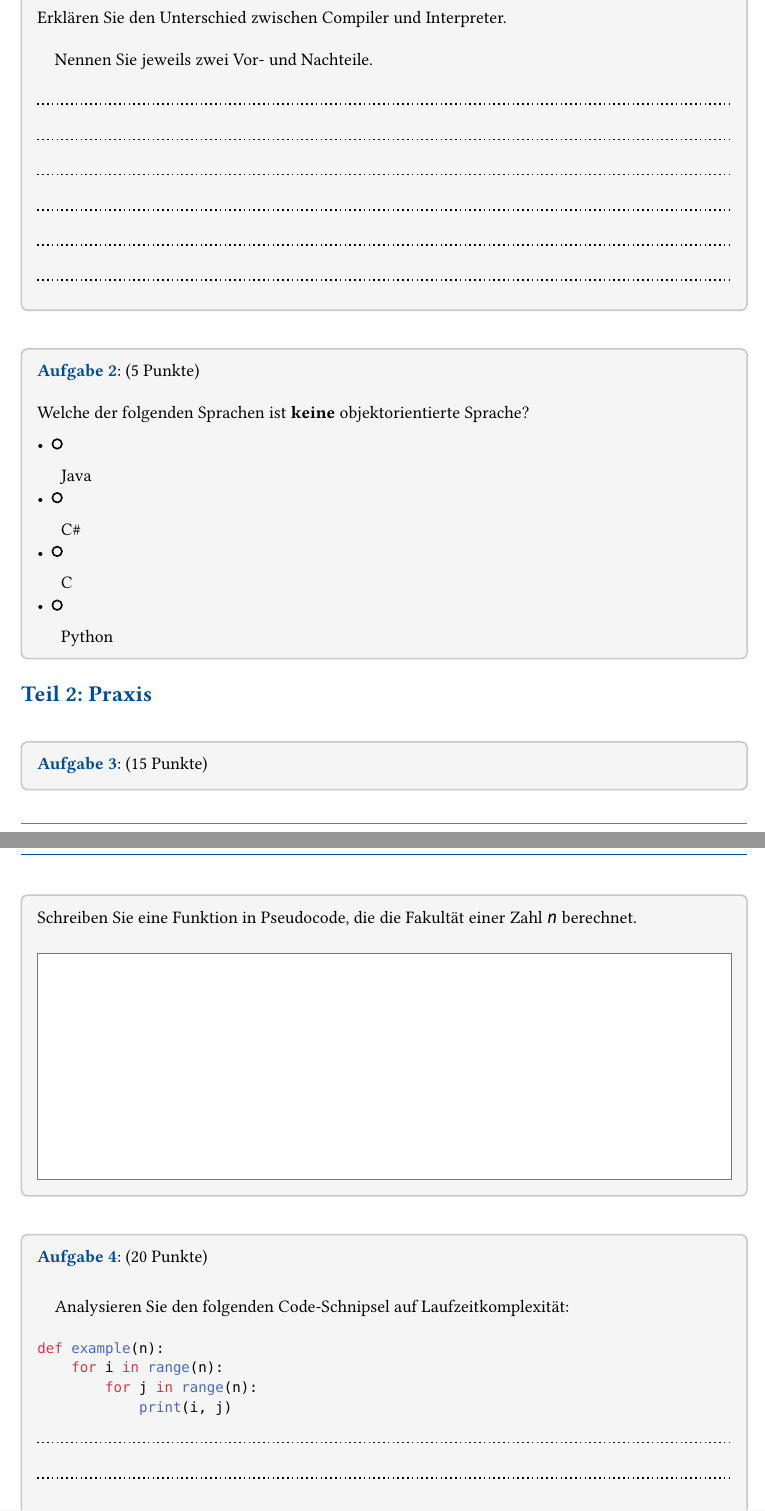
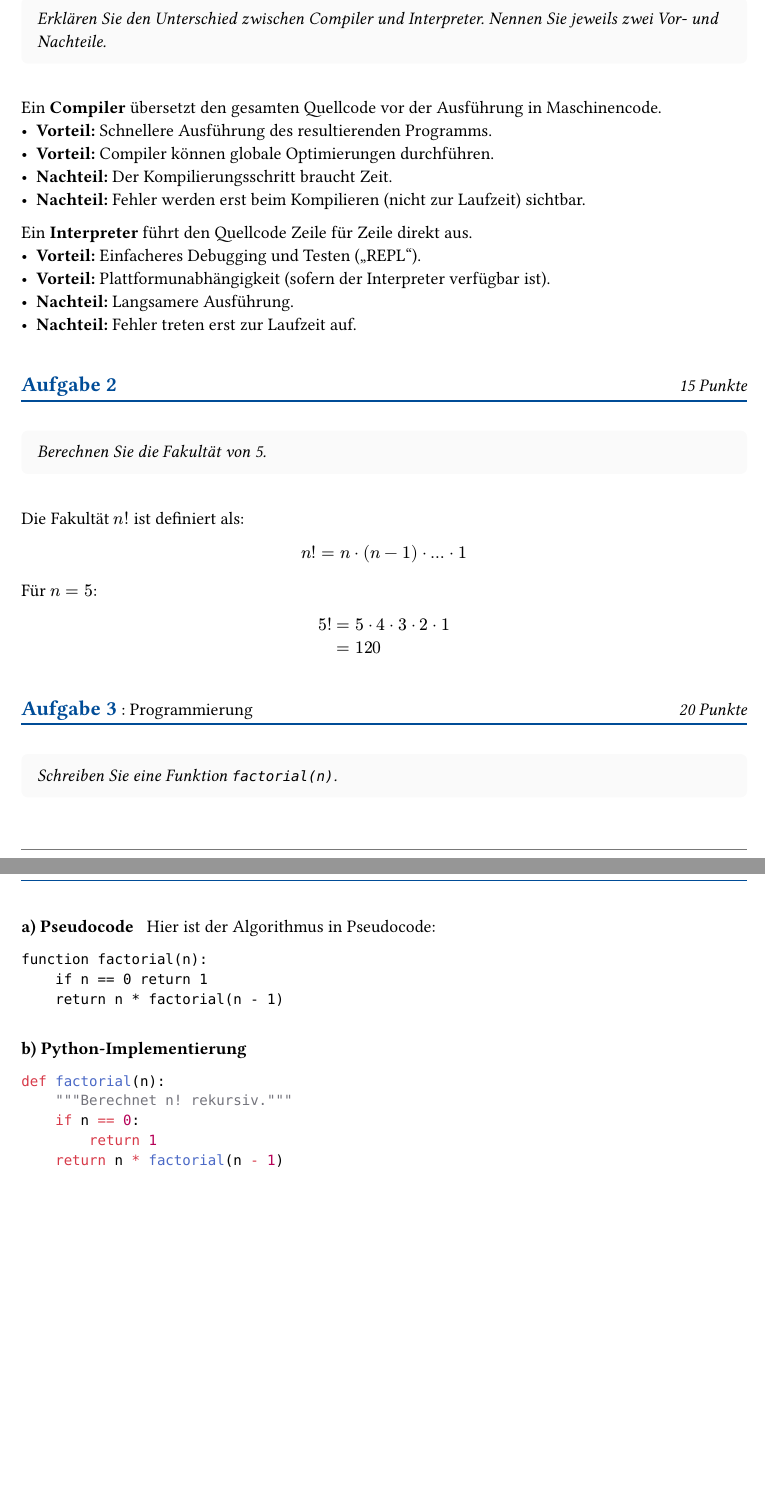
Before and after one commit to YaRissi/wbh-exam-template, a Typst document (template/main.typ, which reads src/components/elements.typ): two parts of pages 1 and 2 of 2, joined at a grey line, cut so that both start at the same text, the shorter picture padded with empty space. Compiled offline with Typst 0.15; a missing font is replaced by an installed copy or a similar font.

Commit message:
feat: convert to exam solution template and add CI config

````diff
--- a/src/components/elements.typ
+++ b/src/components/elements.typ
@@ -43 +22,0 @@
-  for i in range(count) {
--- a/template/main.typ
+++ b/template/main.typ
@@ -16,8 +14 @@
 
-= Teil 1: Theorie
-
-#task(points: 10)[
-  Erklären Sie den Unterschied zwischen Compiler und Interpreter.
-
-  #question[
-    Nennen Sie jeweils zwei Vor- und Nachteile.
@@ -28,30 +17,41 @@
 ]
 
-#task(points: 5)[
-  Welche der folgenden Sprachen ist *keine* objektorientierte Sprache?
+Ein *Compiler* übersetzt den gesamten Quellcode vor der Ausführung in Maschinencode.
+- *Vorteil:* Schnellere Ausführung des resultierenden Programms.
+- *Vorteil:* Compiler können globale Optimierungen durchführen.
+- *Nachteil:* Der Kompilierungsschritt braucht Zeit.
+- *Nachteil:* Fehler werden erst beim Kompilieren (nicht zur Laufzeit) sichtbar.
 
-  #choice((
-    "Java",
-    "C#",
-    "C",
-    "Python",
-  ))
+Ein *Interpreter* führt den Quellcode Zeile für Zeile direkt aus.
+- *Vorteil:* Einfacheres Debugging und Testen ("REPL").
+- *Vorteil:* Plattformunabhängigkeit (sofern der Interpreter verfügbar ist).
+- *Nachteil:* Langsamere Ausführung.
+- *Nachteil:* Fehler treten erst zur Laufzeit auf.
+
+
+#task(points: 15)[
+  Berechnen Sie die Fakultät von 5.
 ]
 
-= Teil 2: Praxis
+Die Fakultät $n!$ ist definiert als:
+$ n! = n dot (n-1) dot ... dot 1 $
 
-#task(points: 15)[
-  Schreiben Sie eine Funktion in Pseudocode, die die Fakultät einer Zahl $n$ berechnet.
+Für $n=5$:
+$ 5! &= 5 dot 4 dot 3 dot 2 dot 1 \
+     &= 120 $
 
-  #answer-box(height: 5cm)
+#task(points: 20, title: "Programmierung")[
+  Schreiben Sie eine Funktion `factorial(n)`.
 ]
 
-#task(points: 20)[
-  #question[
-    Analysieren Sie den folgenden Code-Schnipsel auf Laufzeitkomplexität:
-  ]
+#subtask(title: "a) Pseudocode")[
+  Hier ist der Algorithmus in Pseudocode:
+  ```
+  function factorial(n):
+      if n == 0 return 1
+      return n * factorial(n - 1)
+  ```
+]
+
+#subtask(title: "b) Python-Implementierung")[
   ```python
-  def example(n):
-      for i in range(n):
-          for j in range(n):
-              print(i, j)
@@ -60,2 +64 @@
-  #answer-lines(count: 4)
 ]
````
Also changed, not shown: .gitlab/ci/build.yml (+4 -2 lines), src/components/layout.typ (+1 -1 lines), src/lib.typ (+1 -1 lines), typst.toml (+1 -1 lines), src/components/elements.typ (65 more changed lines), template/main.typ (22 more changed lines).
